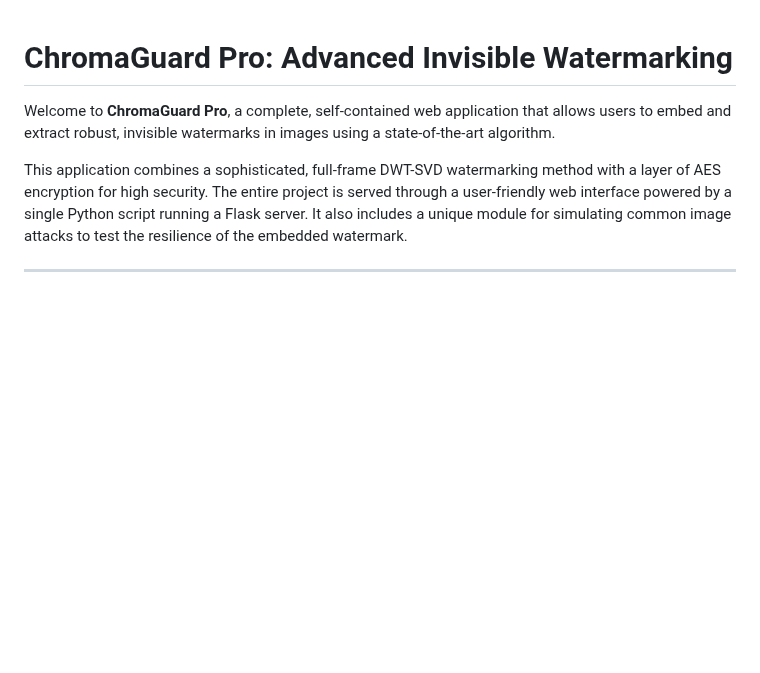
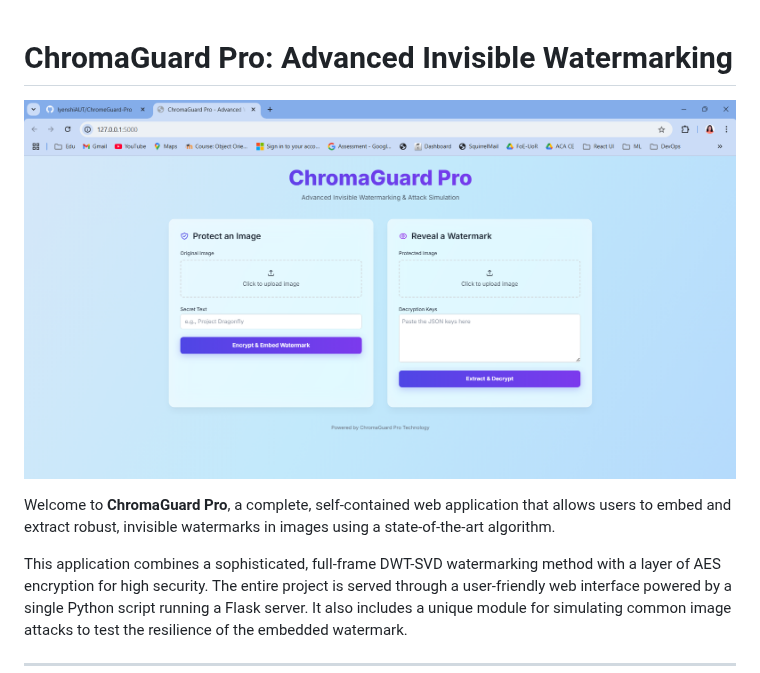
Before and after one commit to IyenshiAUT/ChromeGuard-Pro, a Markdown page: readme.md, the part around the change. Drawn GitHub-style; blank space fills up the shorter version.

```diff
--- a/readme.md
+++ b/readme.md
@@ -1,4 +1,6 @@
 # ChromaGuard Pro: Advanced Invisible Watermarking
+
+![web page](https://github.com/IyenshiAUT/ChromeGuard-Pro/blob/main/images/Screenshot%202025-06-23%20080949.png)
 
 Welcome to **ChromaGuard Pro**, a complete, self-contained web application that allows users to embed and extract robust, invisible watermarks in images using a state-of-the-art algorithm.
 
```
